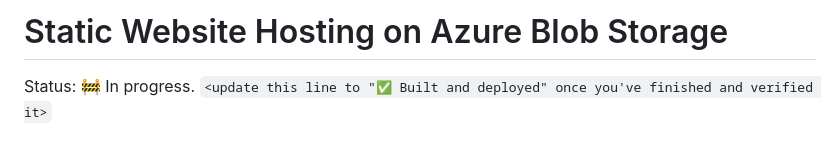
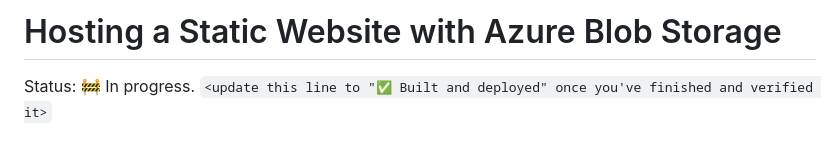
Before and after one commit to Eman-Kwe/Hosting-a-Static-Website-with-Azure-Blob-Storage, a Markdown page: README.md, the part around the change. Rendered like a GitHub page.

Commit message:
Update README title and status message

```diff
--- a/README.md
+++ b/README.md
@@ -1,4 +1,4 @@
-# Static Website Hosting on Azure Blob Storage
+# Hosting a Static Website with Azure Blob Storage
 
 Status: 🚧 In progress. `<update this line to "✅ Built and deployed" once you've finished and verified it>`
 
```
